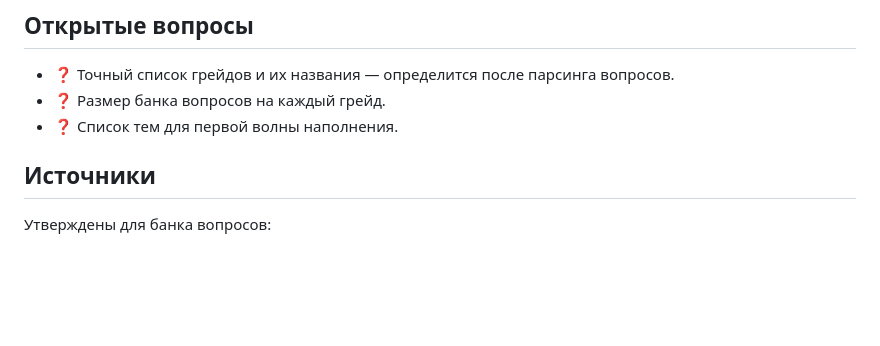
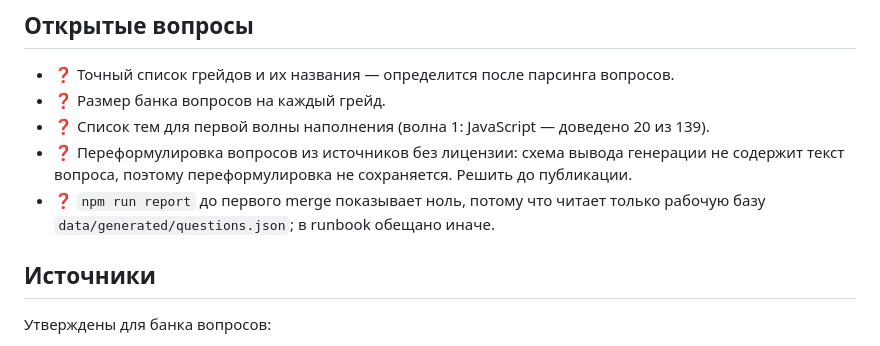
Before and after one commit to Tro48/developer-quiz, a Markdown page: README.md, the part around the change. Rendered like a GitHub page; blank space fills up the shorter version.

Commit message:
docs: зафиксировать итоги волны 1 и открытые вопросы

```diff
--- a/README.md
+++ b/README.md
@@ -67,7 +67,9 @@
 
 - ❓ Точный список грейдов и их названия — определится после парсинга вопросов.
 - ❓ Размер банка вопросов на каждый грейд.
-- ❓ Список тем для первой волны наполнения.
+- ❓ Список тем для первой волны наполнения (волна 1: JavaScript — доведено 20 из 139).
+- ❓ Переформулировка вопросов из источников без лицензии: схема вывода генерации не содержит текст вопроса, поэтому переформулировка не сохраняется. Решить до публикации.
+- ❓ `npm run report` до первого merge показывает ноль, потому что читает только рабочую базу `data/generated/questions.json`; в runbook обещано иначе.
 
 ## Источники
 
```
